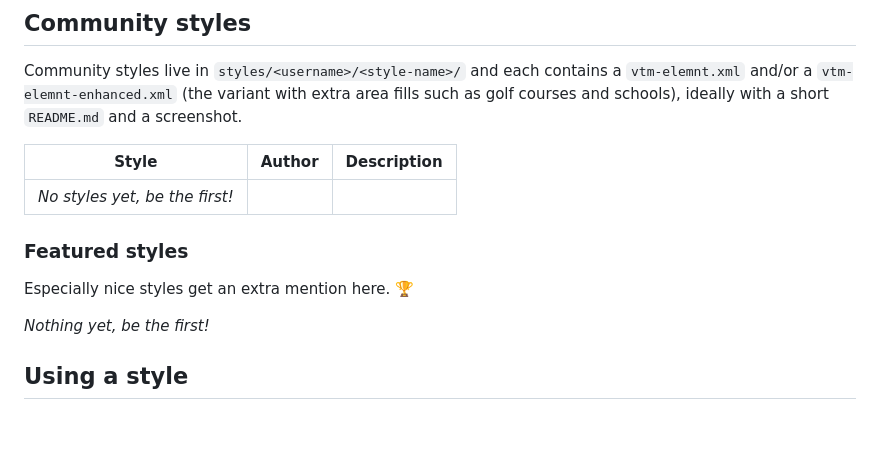
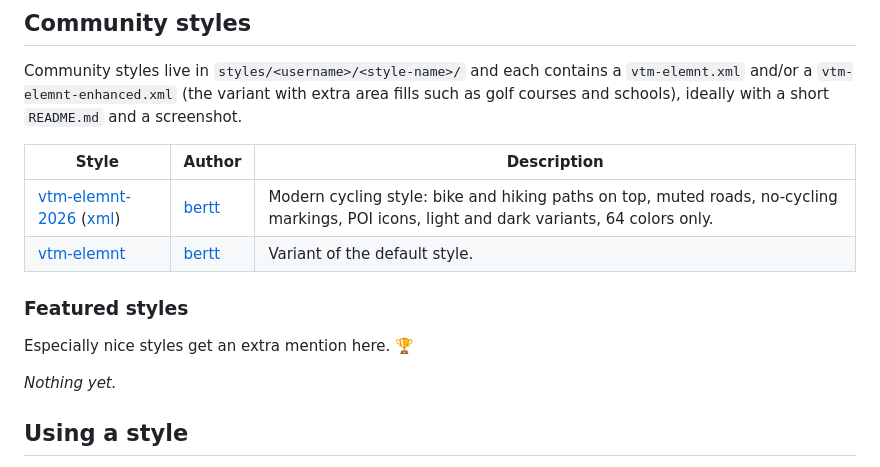
Before and after one commit to bertt/WahooMapStyles, a Markdown page: README.md, the part around the change. Drawn GitHub-style; blank space fills up the shorter version.

Commit message:
README: list bertt styles under Community styles
Co-authored-by: Copilot <223556219+Copilot@users.noreply.github.com>

```diff
--- a/README.md
+++ b/README.md
@@ -34,13 +34,14 @@ Community styles live in `styles/<username>/<style-name>/` and each contains a `
 
 | Style | Author | Description |
 | ----- | ------ | ----------- |
-| *No styles yet, be the first!* | | |
+| [vtm-elemnt-2026](styles/bertt/vtm-elemnt-2026.md) ([xml](styles/bertt/vtm-elemnt-2026.xml)) | [bertt](https://github.com/bertt) | Modern cycling style: bike and hiking paths on top, muted roads, no-cycling markings, POI icons, light and dark variants, 64 colors only. |
+| [vtm-elemnt](styles/bertt/vtm-elemnt.xml) | [bertt](https://github.com/bertt) | Variant of the default style. |
 
 ### Featured styles
 
 Especially nice styles get an extra mention here. 🏆
 
-*Nothing yet, be the first!*
+*Nothing yet.*
 
 ## Using a style
 
```
